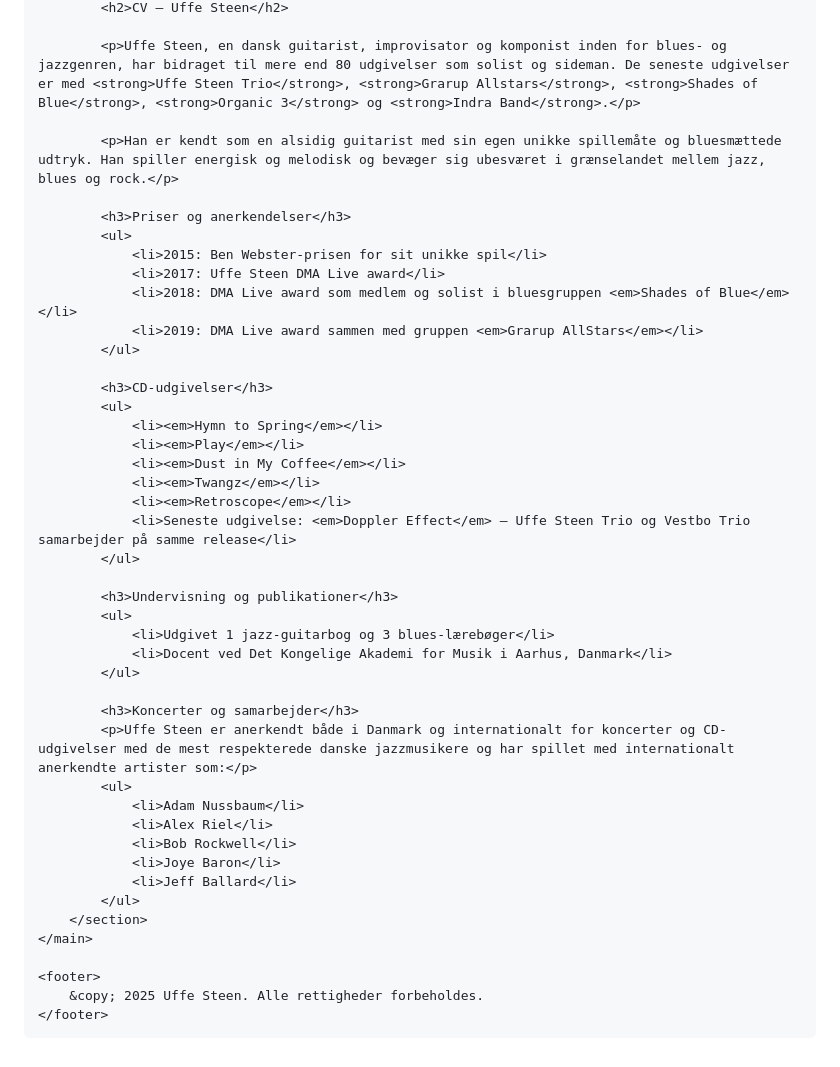
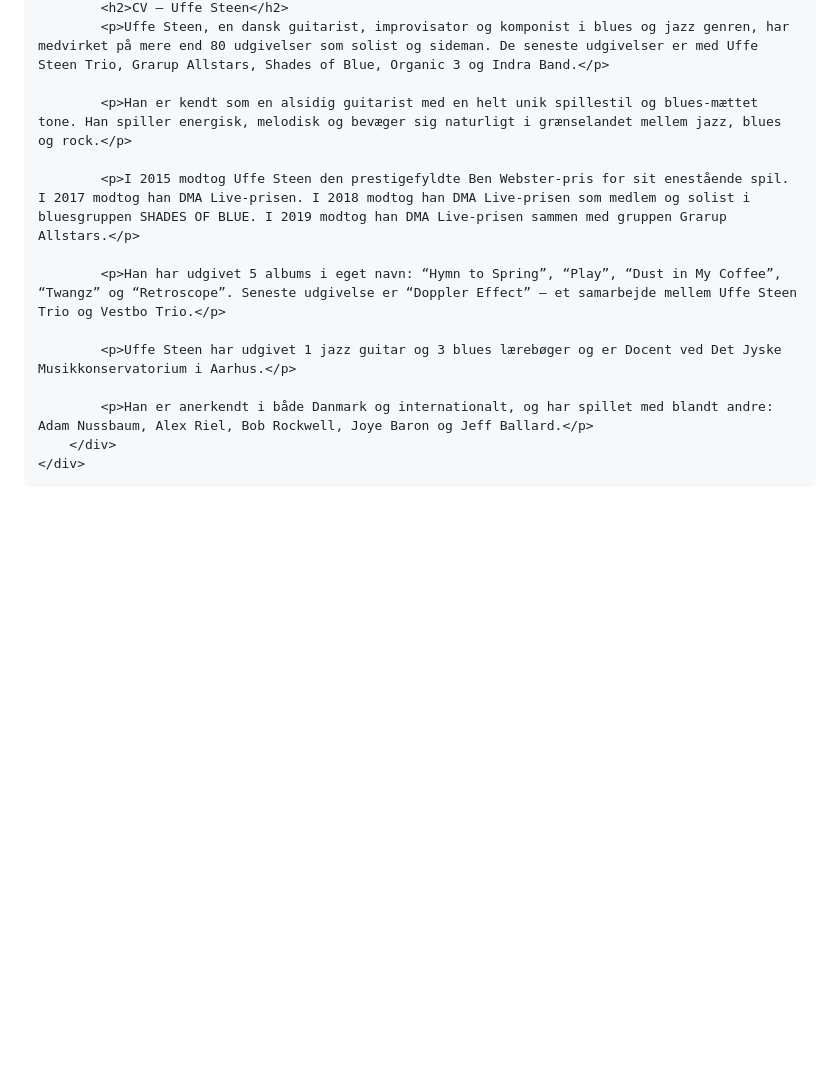
Before and after one commit to Uffesteen/uffesteen.github.io, a Markdown page: README.md, the part around one of its changes. Rendered like a GitHub page; blank space fills up the shorter version.

```diff
--- a/README.md
+++ b/README.md
@@ -134,47 +134,16 @@
             <h2>CV – Uffe Steen</h2>
+            <p>Uffe Steen, en dansk guitarist, improvisator og komponist i blues og jazz genren, har medvirket på mere end 80 udgivelser som solist og sideman. De seneste udgivelser er med Uffe Steen Trio, Grarup Allstars, Shades of Blue, Organic 3 og Indra Band.</p>
 
-            <p>Uffe Steen, en dansk guitarist, improvisator og komponist inden for blues- og jazzgenren, har bidraget til mere end 80 udgivelser som solist og sideman. De seneste udgivelser er med <strong>Uffe Steen Trio</strong>, <strong>Grarup Allstars</strong>, <strong>Shades of Blue</strong>, <strong>Organic 3</strong> og <strong>Indra Band</strong>.</p>
+            <p>Han er kendt som en alsidig guitarist med en helt unik spillestil og blues-mættet tone. Han spiller energisk, melodisk og bevæger sig naturligt i grænselandet mellem jazz, blues og rock.</p>
 
-            <p>Han er kendt som en alsidig guitarist med sin egen unikke spillemåte og bluesmættede udtryk. Han spiller energisk og melodisk og bevæger sig ubesværet i grænselandet mellem jazz, blues og rock.</p>
+            <p>I 2015 modtog Uffe Steen den prestigefyldte Ben Webster-pris for sit enestående spil. I 2017 modtog han DMA Live-prisen. I 2018 modtog han DMA Live-prisen som medlem og solist i bluesgruppen SHADES OF BLUE. I 2019 modtog han DMA Live-prisen sammen med gruppen Grarup Allstars.</p>
 
-            <h3>Priser og anerkendelser</h3>
-            <ul>
-                <li>2015: Ben Webster-prisen for sit unikke spil</li>
-                <li>2017: Uffe Steen DMA Live award</li>
-                <li>2018: DMA Live award som medlem og solist i bluesgruppen <em>Shades of Blue</em></li>
-                <li>2019: DMA Live award sammen med gruppen <em>Grarup AllStars</em></li>
-            </ul>
+            <p>Han har udgivet 5 albums i eget navn: “Hymn to Spring”, “Play”, “Dust in My Coffee”, “Twangz” og “Retroscope”. Seneste udgivelse er “Doppler Effect” – et samarbejde mellem Uffe Steen Trio og Vestbo Trio.</p>
 
-            <h3>CD-udgivelser</h3>
-            <ul>
-                <li><em>Hymn to Spring</em></li>
-                <li><em>Play</em></li>
-                <li><em>Dust in My Coffee</em></li>
-                <li><em>Twangz</em></li>
-                <li><em>Retroscope</em></li>
-                <li>Seneste udgivelse: <em>Doppler Effect</em> – Uffe Steen Trio og Vestbo Trio samarbejder på samme release</li>
-            </ul>
+            <p>Uffe Steen har udgivet 1 jazz guitar og 3 blues lærebøger og er Docent ved Det Jyske Musikkonservatorium i Aarhus.</p>
 
-            <h3>Undervisning og publikationer</h3>
-            <ul>
-                <li>Udgivet 1 jazz-guitarbog og 3 blues-lærebøger</li>
-                <li>Docent ved Det Kongelige Akademi for Musik i Aarhus, Danmark</li>
-            </ul>
-
-            <h3>Koncerter og samarbejder</h3>
-            <p>Uffe Steen er anerkendt både i Danmark og internationalt for koncerter og CD-udgivelser med de mest respekterede danske jazzmusikere og har spillet med internationalt anerkendte artister som:</p>
-            <ul>
-                <li>Adam Nussbaum</li>
-                <li>Alex Riel</li>
-                <li>Bob Rockwell</li>
-                <li>Joye Baron</li>
-                <li>Jeff Ballard</li>
-            </ul>
-        </section>
-    </main>
-
-    <footer>
-        &copy; 2025 Uffe Steen. Alle rettigheder forbeholdes.
-    </footer>
+            <p>Han er anerkendt i både Danmark og internationalt, og har spillet med blandt andre: Adam Nussbaum, Alex Riel, Bob Rockwell, Joye Baron og Jeff Ballard.</p>
+        </div>
+    </div>
 </body>
 </html>
```
Also changed, not shown: other parts of README.md (+58 -58 lines).
